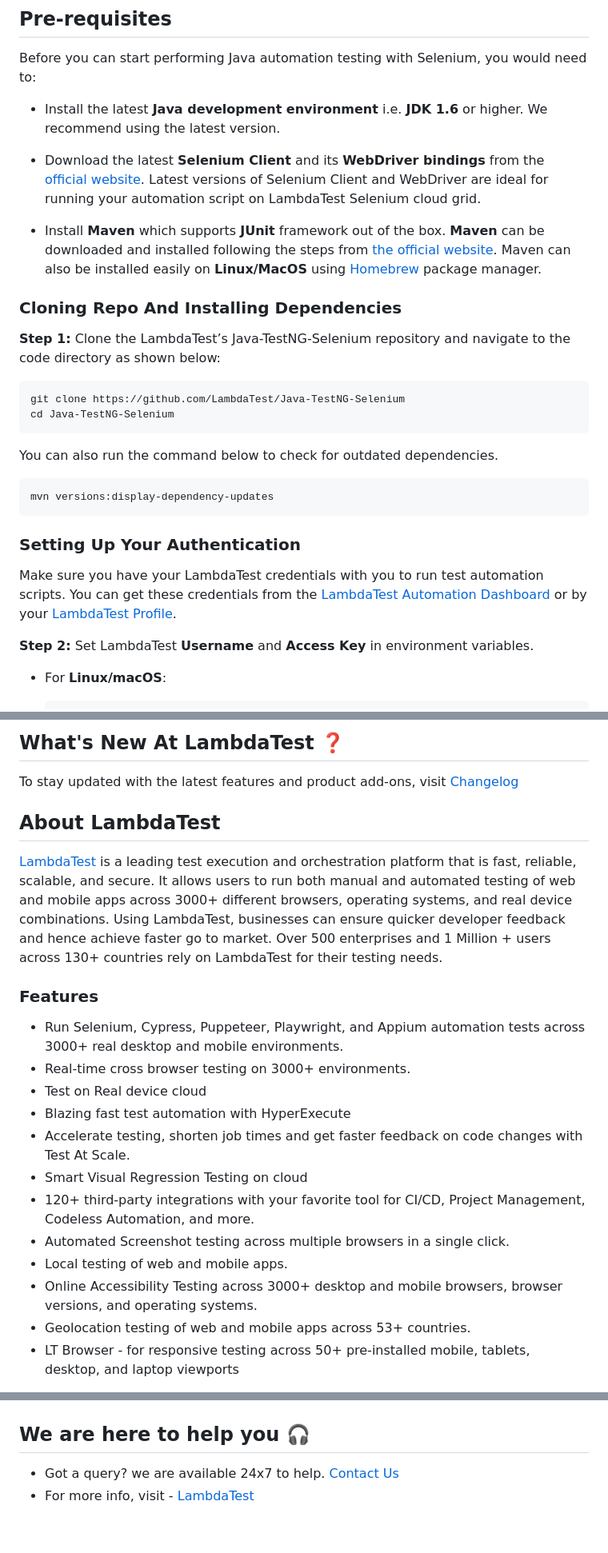
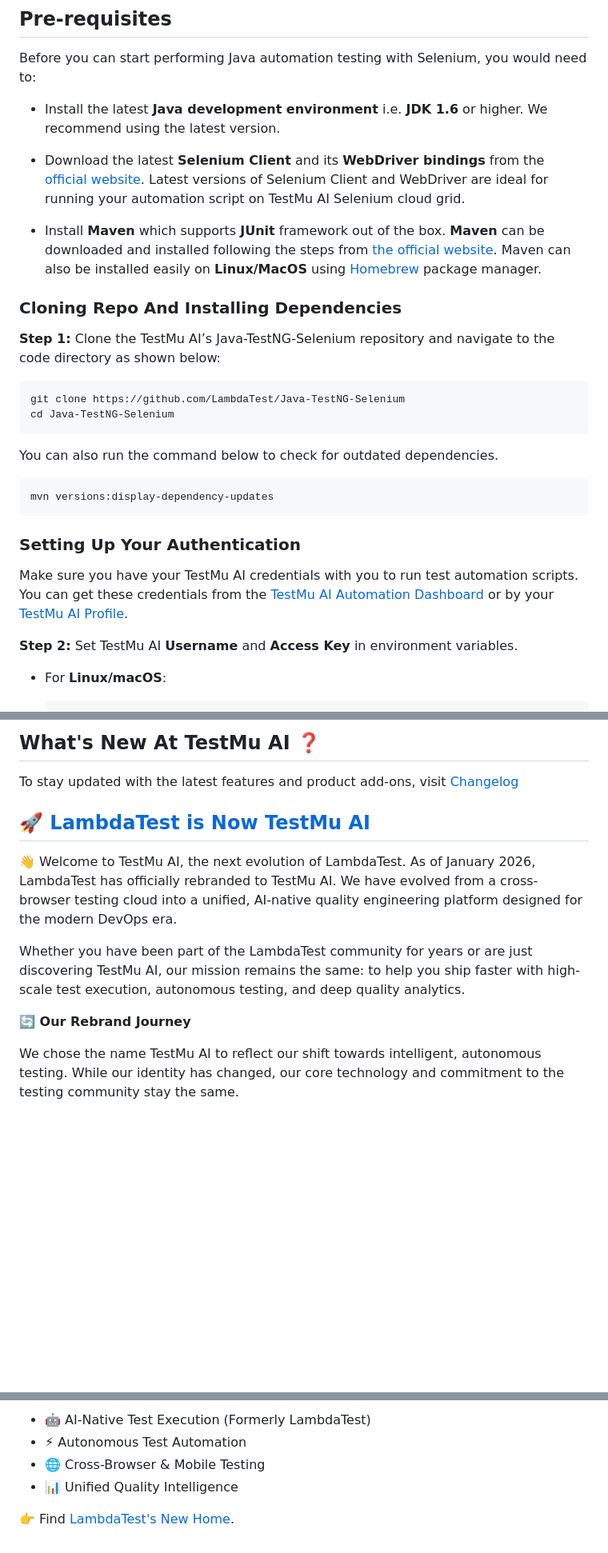
Before and after one commit to LambdaTest/java-testng-selenium, a Markdown page: README.md, 3 parts joined by grey strips. Shown at 80% size. GitHub-like rendering; blank space fills up the shorter version.

````diff
--- a/README.md
+++ b/README.md
@@ -37,13 +37,13 @@ Before you can start performing Java automation testing with Selenium, you would
 
 - Install the latest **Java development environment** i.e. **JDK 1.6** or higher. We recommend using the latest version.
 
-- Download the latest **Selenium Client** and its **WebDriver bindings** from the [official website](https://www.selenium.dev/downloads/). Latest versions of Selenium Client and WebDriver are ideal for running your automation script on LambdaTest Selenium cloud grid.
+- Download the latest **Selenium Client** and its **WebDriver bindings** from the [official website](https://www.selenium.dev/downloads/). Latest versions of Selenium Client and WebDriver are ideal for running your automation script on TestMu AI Selenium cloud grid.
 
 - Install **Maven** which supports **JUnit** framework out of the box. **Maven** can be downloaded and installed following the steps from [the official website](https://maven.apache.org/). Maven can also be installed easily on **Linux/MacOS** using [Homebrew](https://brew.sh/) package manager.
 
 ### Cloning Repo And Installing Dependencies
 
-**Step 1:** Clone the LambdaTest’s Java-TestNG-Selenium repository and navigate to the code directory as shown below:
+**Step 1:** Clone the TestMu AI’s Java-TestNG-Selenium repository and navigate to the code directory as shown below:
 
 ```bash
 git clone https://github.com/LambdaTest/Java-TestNG-Selenium
@@ -58,9 +58,9 @@ mvn versions:display-dependency-updates
 
 ### Setting Up Your Authentication
 
-Make sure you have your LambdaTest credentials with you to run test automation scripts. You can get these credentials from the [LambdaTest Automation Dashboard](https://automation.lambdatest.com/build?utm_source=github&utm_medium=repo&utm_campaign=Java-TestNG-Selenium) or by your [LambdaTest Profile](https://accounts.lambdatest.com/login?utm_source=github&utm_medium=repo&utm_campaign=Java-TestNG-Selenium).
+Make sure you have your TestMu AI credentials with you to run test automation scripts. You can get these credentials from the [TestMu AI Automation Dashboard](https://automation.lambdatest.com/build?utm_source=github&utm_medium=repo&utm_campaign=Java-TestNG-Selenium) or by your [TestMu AI Profile](https://accounts.lambdatest.com/login?utm_source=github&utm_medium=repo&utm_campaign=Java-TestNG-Selenium).
 
-**Step 2:** Set LambdaTest **Username** and **Access Key** in environment variables.
+**Step 2:** Set TestMu AI **Username** and **Access Key** in environment variables.
 
 * For **Linux/macOS**:
 
@@ -230,25 +230,15 @@ The [LambdaTest Community](https://community.lambdatest.com/?utm_source=github&u
 
-## What's New At LambdaTest ❓
+## What's New At TestMu AI ❓
 
 To stay updated with the latest features and product add-ons, visit [Changelog](https://changelog.lambdatest.com)
 
-## About LambdaTest
+## 🚀 [LambdaTest is Now TestMu AI](https://www.testmuai.com/lambdatest-is-now-testmuai/)
 
-[LambdaTest](https://www.lambdatest.com/?utm_source=github&utm_medium=repo&utm_campaign=Java-TestNG-Selenium) is a leading test execution and orchestration platform that is fast, reliable, scalable, and secure. It allows users to run both manual and automated testing of web and mobile apps across 3000+ different browsers, operating systems, and real device combinations. Using LambdaTest, businesses can ensure quicker developer feedback and hence achieve faster go to market. Over 500 enterprises and 1 Million + users across 130+ countries rely on LambdaTest for their testing needs.
+👋 Welcome to TestMu AI, the next evolution of LambdaTest. As of January 2026, LambdaTest has officially rebranded to TestMu AI. We have evolved from a cross-browser testing cloud into a unified, AI-native quality engineering platform designed for the modern DevOps era.
 
-### Features
+Whether you have been part of the LambdaTest community for years or are just discovering TestMu AI, our mission remains the same: to help you ship faster with high-scale test execution, autonomous testing, and deep quality analytics.
 
-* Run Selenium, Cypress, Puppeteer, Playwright, and Appium automation tests across 3000+ real desktop and mobile environments.
-* Real-time cross browser testing on 3000+ environments.
-* Test on Real device cloud
-* Blazing fast test automation with HyperExecute
-* Accelerate testing, shorten job times and get faster feedback on code changes with Test At Scale.
-* Smart Visual Regression Testing on cloud
-* 120+ third-party integrations with your favorite tool for CI/CD, Project Management, Codeless Automation, and more.
-* Automated Screenshot testing across multiple browsers in a single click.
-* Local testing of web and mobile apps.
-* Online Accessibility Testing across 3000+ desktop and mobile browsers, browser versions, and operating systems.
-* Geolocation testing of web and mobile apps across 53+ countries.
-* LT Browser - for responsive testing across 50+ pre-installed mobile, tablets, desktop, and laptop viewports
+**🔄 Our Rebrand Journey**
 
+We chose the name TestMu AI to reflect our shift towards intelligent, autonomous testing. While our identity has changed, our core technology and commitment to the testing community stay the same.
 
@@ -256,7 +246,7 @@ To stay updated with the latest features and product add-ons, visit [Changelog](
 
+- 🤖 AI-Native Test Execution (Formerly LambdaTest)
+- ⚡ Autonomous Test Automation
+- 🌐 Cross-Browser & Mobile Testing
+- 📊 Unified Quality Intelligence
 
-
-## We are here to help you :headphones:
-
-* Got a query? we are available 24x7 to help. [Contact Us](mailto:support@lambdatest.com)
-* For more info, visit - [LambdaTest](https://www.lambdatest.com?utm_source=github&utm_medium=repo&utm_campaign=Java-TestNG-Selenium)
+👉 Find [LambdaTest's New Home](https://www.testmuai.com/).
````
Also changed, not shown: other parts of README.md (+44 -44 lines).
